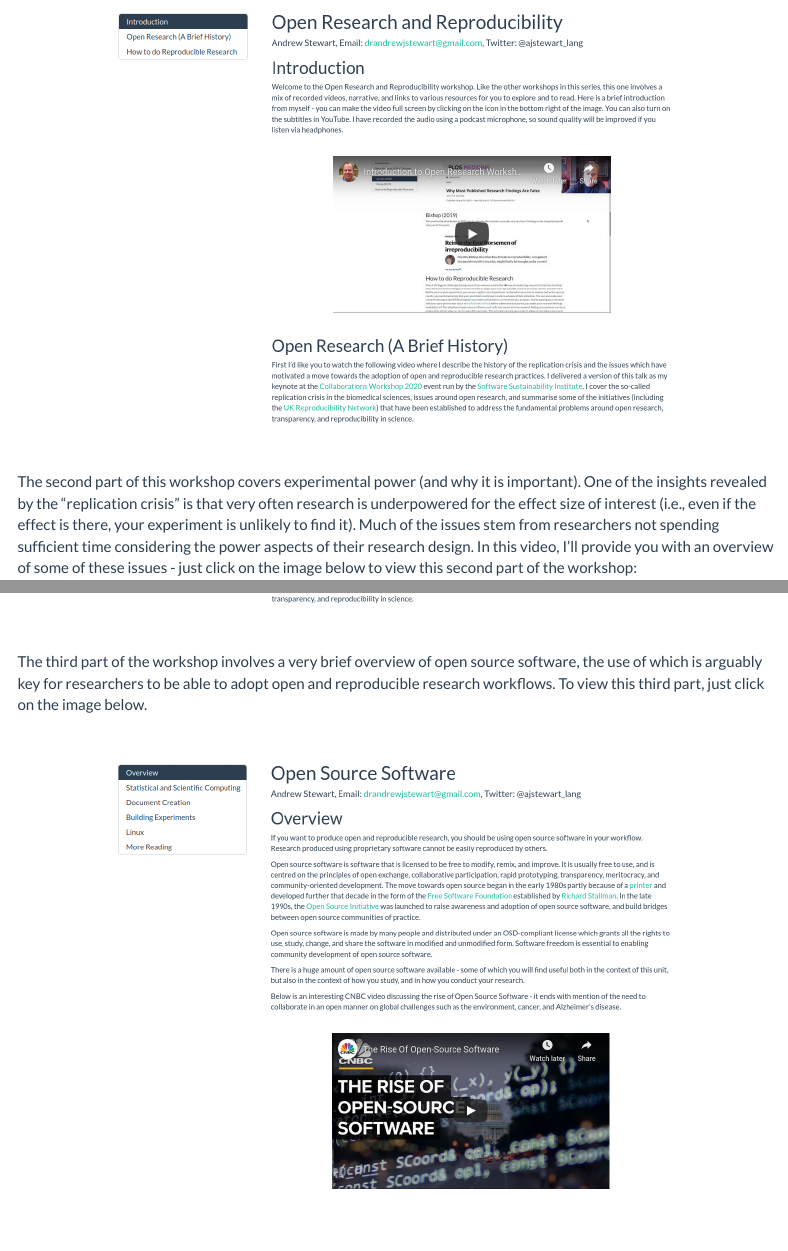
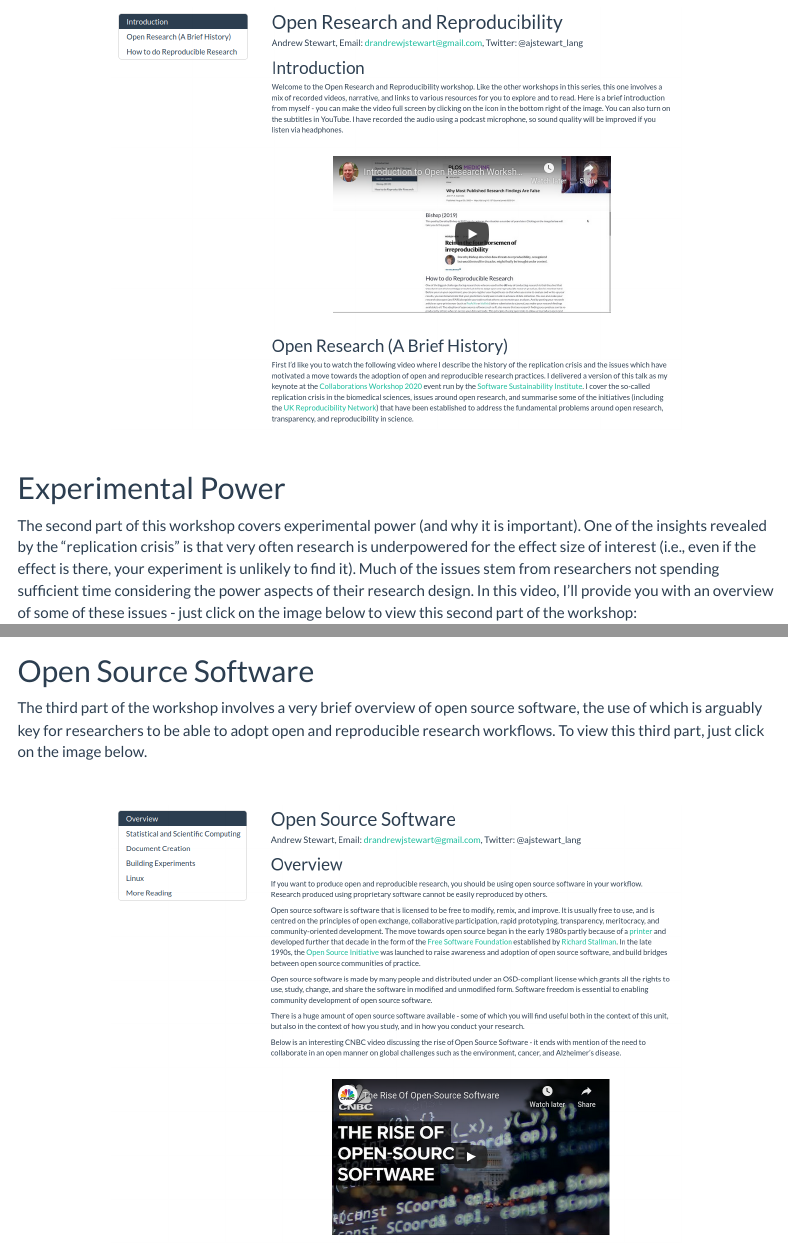
Before and after one commit to ajstewartlang/MRes_BIOL63101, an R Markdown document (index.Rmd): the page in a window 1100 px wide, from 1210 px down, and a second part further down, joined at a grey line. Rendered offline with R 4.5, knitr and Pandoc, with nearby package versions; menus at the side of the page are left out.

Commit message:
update site

```diff
--- a/index.Rmd
+++ b/index.Rmd
@@ -53,6 +53,8 @@ In this workshop I will first introduce you to the key concepts in open research
 
 </center>
 
+## Experimental Power
+
 The second part of this workshop covers experimental power (and why it is important). One of the insights revealed by the "replication crisis" is that very often research is underpowered for the effect size of interest (i.e., even if the effect is there, your experiment is unlikely to find it). Much of the issues stem from researchers not spending sufficient time considering the power aspects of their research design. In this video, I'll provide you with an overview of some of these issues - just click on the image below to view this second part of the workshop:
 
 <center>
@@ -64,6 +66,8 @@ The second part of this workshop covers experimental power (and why it is import
 &nbsp; &nbsp;
 
 </center>
+
+## Open Source Software
 
 The third part of the workshop involves a very brief overview of open source software, the use of which is arguably key for researchers to be able to adopt open and reproducible research workflows. To view this third part, just click on the image below.
 
```
Also changed, not shown: 1 other file.
